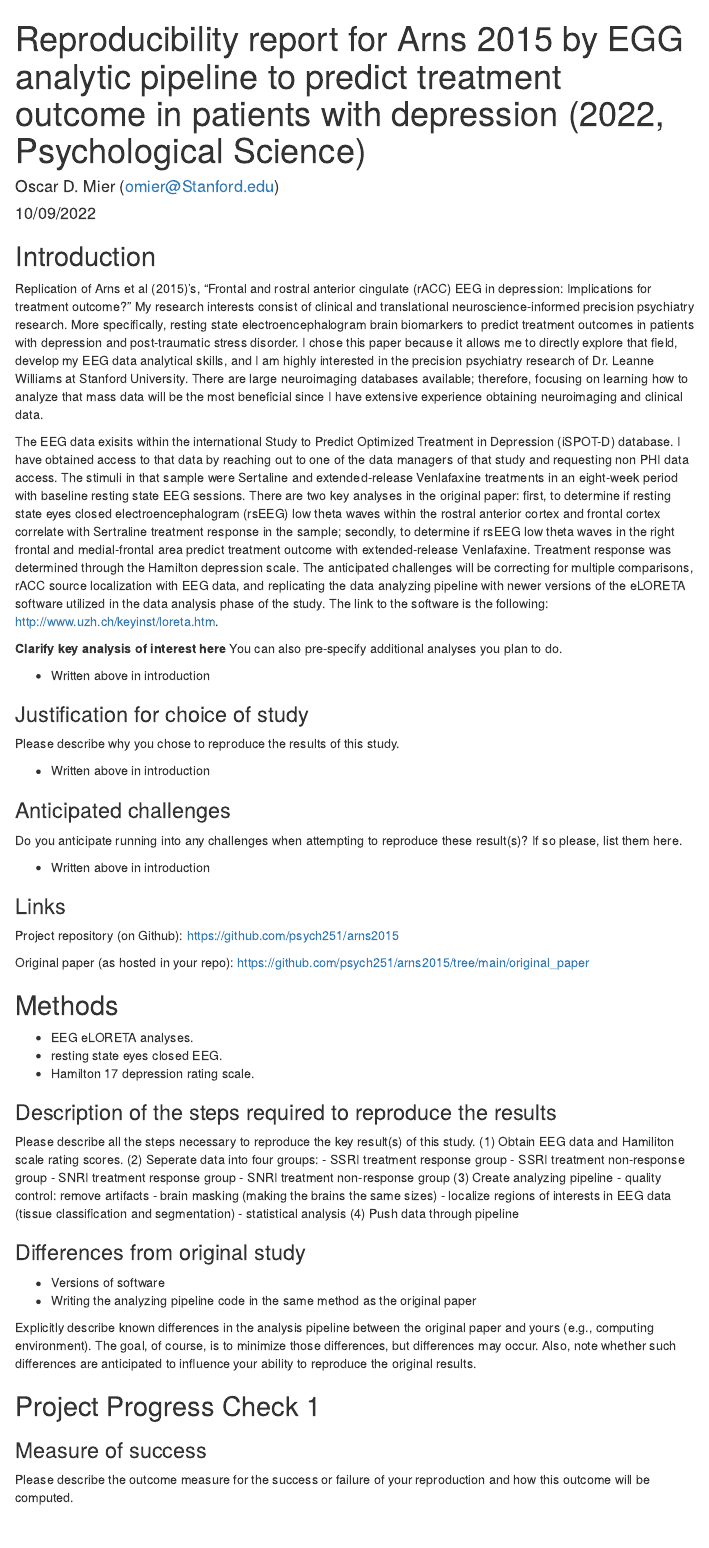
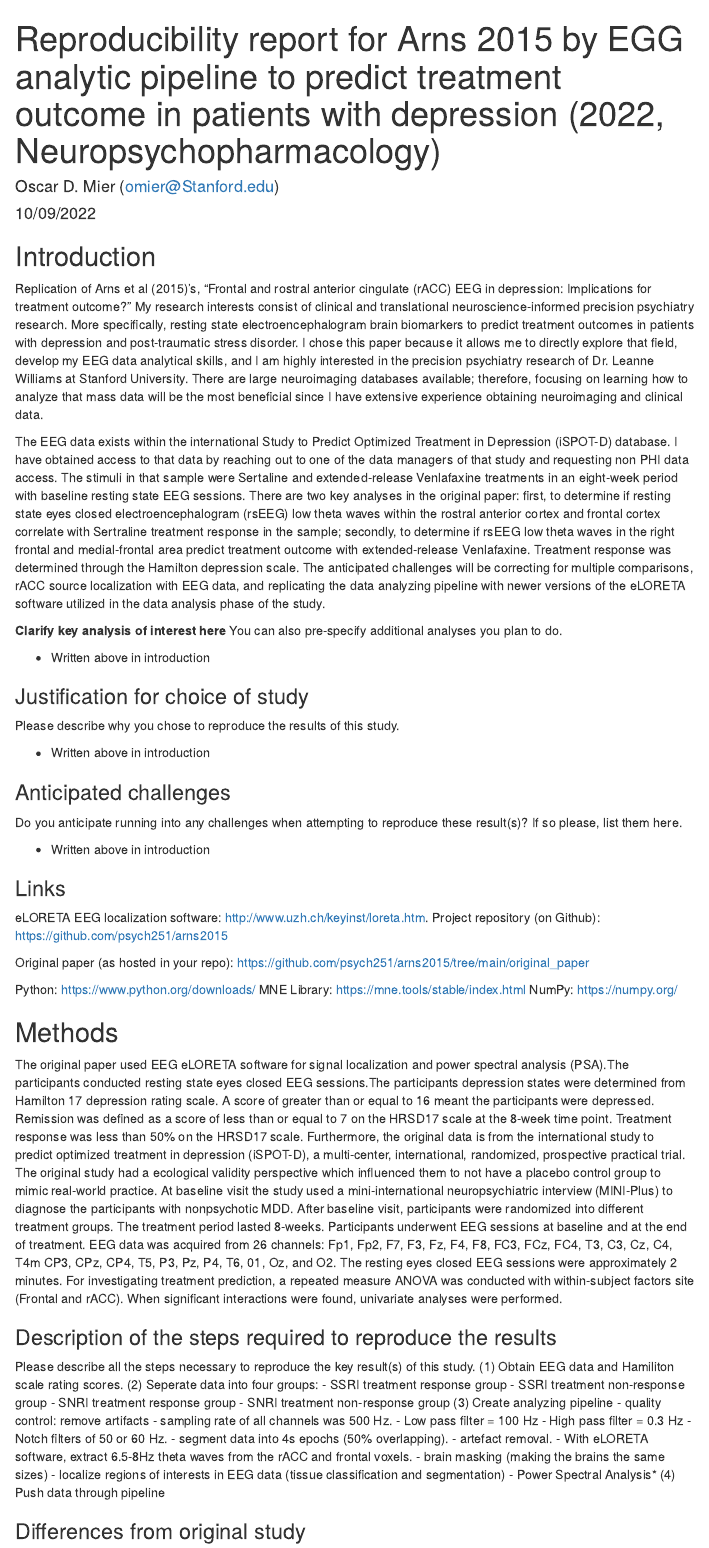
Before and after one commit to psych251/arns2015, an R Markdown document (writeup/Reproducibility Report Oscar Mier.Rmd): the page in a window 1100 px wide, from its top. Rendered offline with R 4.5, knitr and Pandoc, with nearby package versions; menus at the side of the page are left out.

Commit message:
Updated RMarkdown

```diff
--- a/writeup/Reproducibility Report Oscar Mier.Rmd
+++ b/writeup/Reproducibility Report Oscar Mier.Rmd
@@ -1,5 +1,5 @@
 ---
-title: "Reproducibility report for Arns 2015 by EGG analytic pipeline to predict treatment outcome in patients with depression (2022, Psychological Science)"
+title: "Reproducibility report for Arns 2015 by EGG analytic pipeline to predict treatment outcome in patients with depression (2022, Neuropsychopharmacology)"
 author: "Oscar D. Mier (omier@Stanford.edu)"
 date: "10/09/2022"
 output:
@@ -16,7 +16,7 @@ output:
 
 Replication of Arns et al (2015)'s, "Frontal and rostral anterior cingulate (rACC) EEG in depression: Implications for treatment outcome?" My research interests consist of clinical and translational neuroscience-informed precision psychiatry research. More specifically, resting state electroencephalogram brain biomarkers to predict treatment outcomes in patients with depression and post-traumatic stress disorder. I chose this paper because it allows me to directly explore that field, develop my EEG data analytical skills, and I am highly interested in the precision psychiatry research of Dr. Leanne Williams at Stanford University. There are large neuroimaging databases available; therefore, focusing on learning how to analyze that mass data will be the most beneficial since I have extensive experience obtaining neuroimaging and clinical data.
 
-The EEG data exisits within the international Study to Predict Optimized Treatment in Depression (iSPOT-D) database. I have obtained access to that data by reaching out to one of the data managers of that study and requesting non PHI data access. The stimuli in that sample were Sertaline and extended-release Venlafaxine treatments in an eight-week period with baseline resting state EEG sessions. There are two key analyses in the original paper: first, to determine if resting state eyes closed electroencephalogram (rsEEG) low theta waves within the rostral anterior cortex and frontal cortex correlate with Sertraline treatment response in the sample; secondly, to determine if rsEEG low theta waves in the right frontal and medial-frontal area predict treatment outcome with extended-release Venlafaxine. Treatment response was determined through the Hamilton depression scale. The anticipated challenges will be correcting for multiple comparisons, rACC source localization with EEG data, and replicating the data analyzing pipeline with newer versions of the eLORETA software utilized in the data analysis phase of the study. The link to the software is the following: http://www.uzh.ch/keyinst/loreta.htm.
+The EEG data exists within the international Study to Predict Optimized Treatment in Depression (iSPOT-D) database. I have obtained access to that data by reaching out to one of the data managers of that study and requesting non PHI data access. The stimuli in that sample were Sertaline and extended-release Venlafaxine treatments in an eight-week period with baseline resting state EEG sessions. There are two key analyses in the original paper: first, to determine if resting state eyes closed electroencephalogram (rsEEG) low theta waves within the rostral anterior cortex and frontal cortex correlate with Sertraline treatment response in the sample; secondly, to determine if rsEEG low theta waves in the right frontal and medial-frontal area predict treatment outcome with extended-release Venlafaxine. Treatment response was determined through the Hamilton depression scale. The anticipated challenges will be correcting for multiple comparisons, rACC source localization with EEG data, and replicating the data analyzing pipeline with newer versions of the eLORETA software utilized in the data analysis phase of the study.
 
 **Clarify key analysis of interest here**  You can also pre-specify additional analyses you plan to do.
 
@@ -35,16 +35,18 @@ Do you anticipate running into any challenges when attempting to reproduce these
 * Written above in introduction
 
 ### Links
-
+eLORETA EEG localization software: http://www.uzh.ch/keyinst/loreta.htm.
 Project repository (on Github): https://github.com/psych251/arns2015
 
 Original paper (as hosted in your repo): https://github.com/psych251/arns2015/tree/main/original_paper
 
+Python: https://www.python.org/downloads/
+MNE Library: https://mne.tools/stable/index.html
+NumPy: https://numpy.org/
+
 ## Methods
 
-- EEG eLORETA analyses.
-- resting state eyes closed EEG.
-- Hamilton 17 depression rating scale.
+The original paper used EEG eLORETA software for signal localization and power spectral analysis (PSA).The participants conducted resting state eyes closed EEG sessions.The participants depression states were determined from Hamilton 17 depression rating scale. A score of greater than or equal to 16 meant the participants were depressed. Remission was defined as a score of less than or equal to 7 on the HRSD17 scale at the 8-week time point. Treatment response was less than 50% on the HRSD17 scale. Furthermore, the original data is from the international study to predict optimized treatment in depression (iSPOT-D), a multi-center, international, randomized, prospective practical trial. The original study had a ecological validity perspective which influenced them to not have a placebo control group to mimic real-world practice. At baseline visit the study used a mini-international neuropsychiatric interview (MINI-Plus) to diagnose the participants with nonpsychotic MDD. After baseline visit, participants were randomized into different treatment groups. The treatment period lasted 8-weeks. Participants underwent EEG sessions at baseline and at the end of treatment. EEG data was acquired from 26 channels: Fp1, Fp2, F7, F3, Fz, F4, F8, FC3, FCz, FC4, T3, C3, Cz, C4, T4m CP3, CPz, CP4, T5, P3, Pz, P4, T6, 01, Oz, and O2. The resting eyes closed EEG sessions were approximately 2 minutes. For investigating treatment prediction, a repeated measure ANOVA was conducted with within-subject factors site (Frontal and rACC). When significant interactions were found, univariate analyses were performed.
 
 ### Description of the steps required to reproduce the results
 
@@ -57,15 +59,21 @@ Please describe all the steps necessary to reproduce the key result(s) of this s
   - SNRI treatment non-response group
 (3) Create analyzing pipeline
   - quality control: remove artifacts
+  - sampling rate of all channels was 500 Hz.
+  - Low pass filter = 100 Hz
+  - High pass filter = 0.3 Hz
+  - Notch filters of 50 or 60 Hz.
+  - segment data into 4s epochs (50% overlapping).
+  - artefact removal.
+  - With eLORETA software, extract 6.5-8Hz theta waves from the rACC and frontal voxels.
   - brain masking (making the brains the same sizes)
   - localize regions of interests in EEG data (tissue classification and segmentation)
-  - statistical analysis
+  - Power Spectral Analysis*
 (4) Push data through pipeline
 
 
 ### Differences from original study
 
-- Versions of software
-- Writing the analyzing pipeline code in the same method as the original paper
+Versions of software and writing the analyzing pipeline code in the same method as the original paper will be challenging. This reprodcibility study is using the following Python libraries: MNE version 1.2.1 for EEG analysis and visualization, and NumPy version 1.23.0. This replica study is using a MacBook Pro (2021) with an Apple M1 Pro chip, 16 GB Memory, and with macOS Monterey version 12.6. The macOS contains Python version 3.9.13 running on PyCharm 2022.2.2 (community Edition). VM for PyCharm is OpenJDK 64-Bit Server VM by JetBrains s.r.o.
 
 Explicitly describe known differences in the analysis pipeline between the original paper and yours (e.g., computing environment). The goal, of course, is to minimize those differences, but differences may occur. Also, note whether such differences are anticipated to influence your ability to reproduce the original results.
```
Also changed, not shown: original_paper/HAMILTON-DEPRESSION 17.pdf (added), writeup/Reproducibility Report Oscar Mier.Rmd (2 more changed lines), 5 other files.
